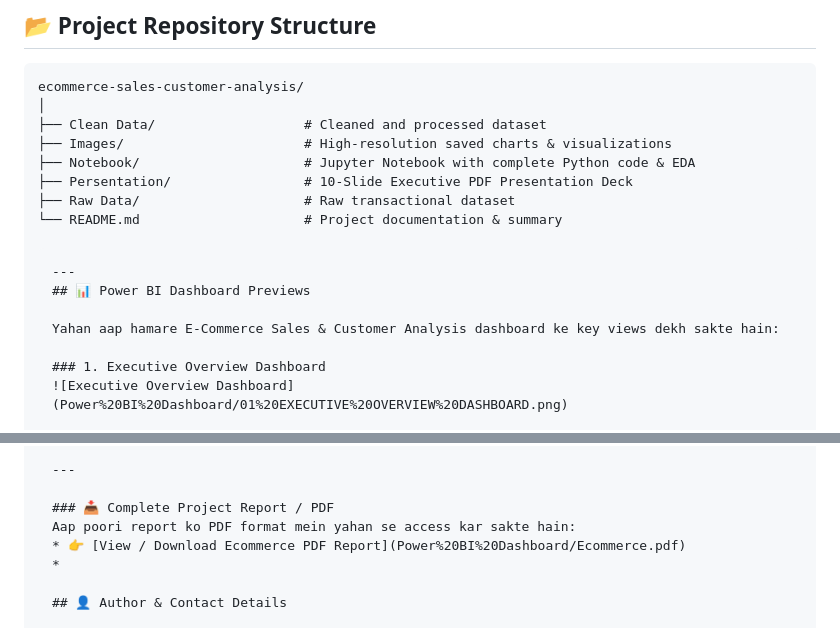
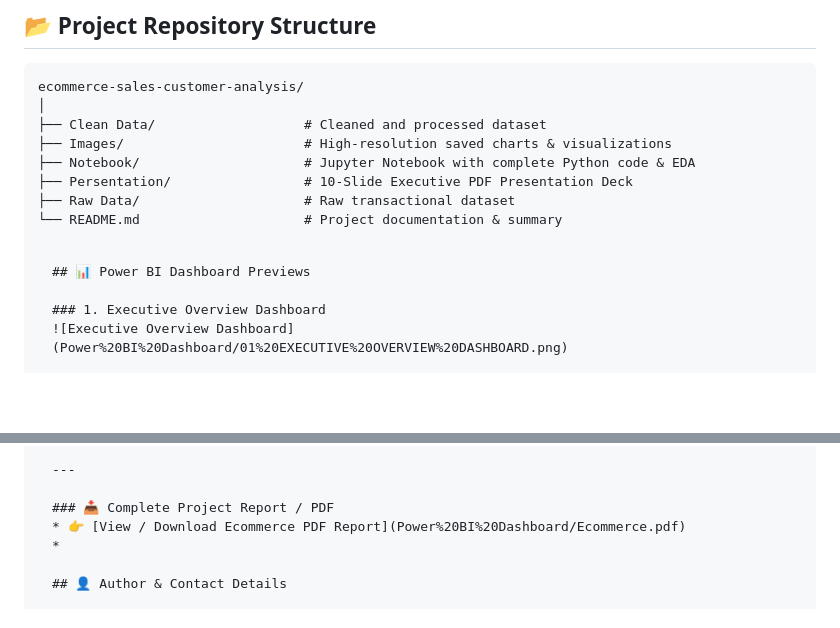
Before and after one commit to Mohammadshadab1/ecommerce-sales-customer-analysis, a Markdown page: README.md, 2 parts joined by grey strips. GitHub-like rendering; blank space fills up the shorter version.

Commit message:
Update README with Power BI dashboard details
Removed some content from the Power BI Dashboard section and updated the project report access information.

```diff
--- a/README.md
+++ b/README.md
@@ -79,10 +79,7 @@ ecommerce-sales-customer-analysis/
 ├── Raw Data/                     # Raw transactional dataset
 └── README.md                     # Project documentation & summary
   <pre>
----
 ## 📊 Power BI Dashboard Previews
-
-Yahan aap hamare E-Commerce Sales & Customer Analysis dashboard ke key views dekh sakte hain:
 
 ### 1. Executive Overview Dashboard
 ![Executive Overview Dashboard](Power%20BI%20Dashboard/01%20EXECUTIVE%20OVERVIEW%20DASHBOARD.png)
@@ -102,7 +99,6 @@ Yahan aap hamare E-Commerce Sales & Customer Analysis dashboard ke key views dek
 ---
 
 ### 📥 Complete Project Report / PDF
-Aap poori report ko PDF format mein yahan se access kar sakte hain:
 * 👉 [View / Download Ecommerce PDF Report](Power%20BI%20Dashboard/Ecommerce.pdf)
 *
 
```
